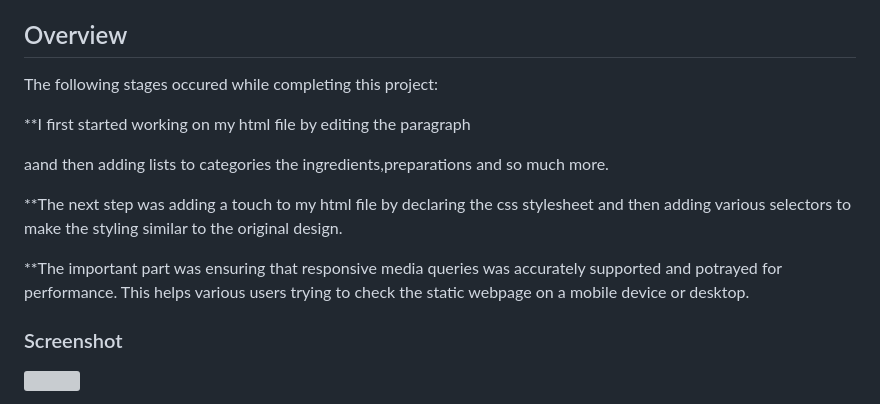
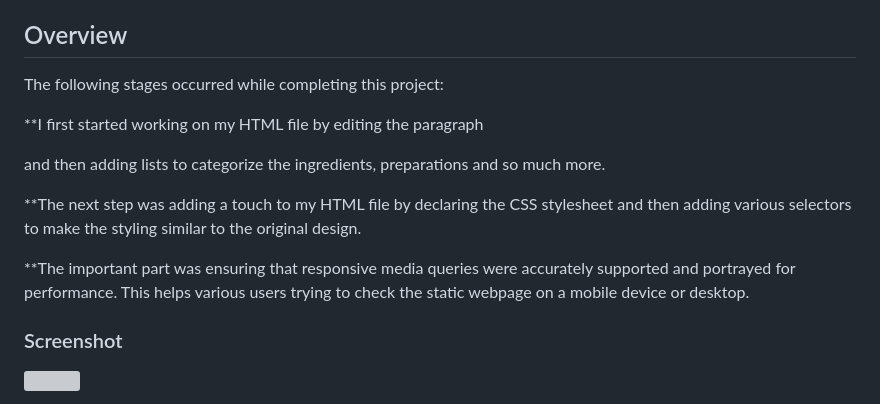
Before and after one commit to Tobiloba1234/Recipe, a Markdown page: README-template.md, the part around the change. Rendered like a GitHub page; grey boxes are pictures that could not be loaded.

```diff
--- a/README-template.md
+++ b/README-template.md
@@ -19,13 +19,13 @@ This is a solution to the [Recipe page challenge on Frontend Mentor](https://www
 **Note: Delete this note and update the table of contents based on what sections you keep.**
 
 ## Overview
-   The following stages occured while completing this project:
+   The following stages occurred while completing this project:
 
-   **I first started working on my html file  by editing the paragraph <p> aand then adding lists to categories the ingredients,preparations and so much more.
+   **I first started working on my HTML file  by editing the paragraph <p> and then adding lists to categorize the ingredients, preparations and so much more.
 
-   **The next step was adding a touch to my html file by declaring the css stylesheet and then adding various selectors to make the styling similar to the original design.
+   **The next step was adding a touch to my HTML file by declaring the CSS stylesheet and then adding various selectors to make the styling similar to the original design.
 
-   **The important part  was ensuring that responsive media queries was accurately supported and potrayed for performance. This helps various users trying to check the static webpage on a mobile device or desktop.
+   **The important part  was ensuring that responsive media queries were accurately supported and portrayed for performance. This helps various users trying to check the static webpage on a mobile device or desktop.
 ### Screenshot
 
 ![](./Tobi_Recipe.png)
```
